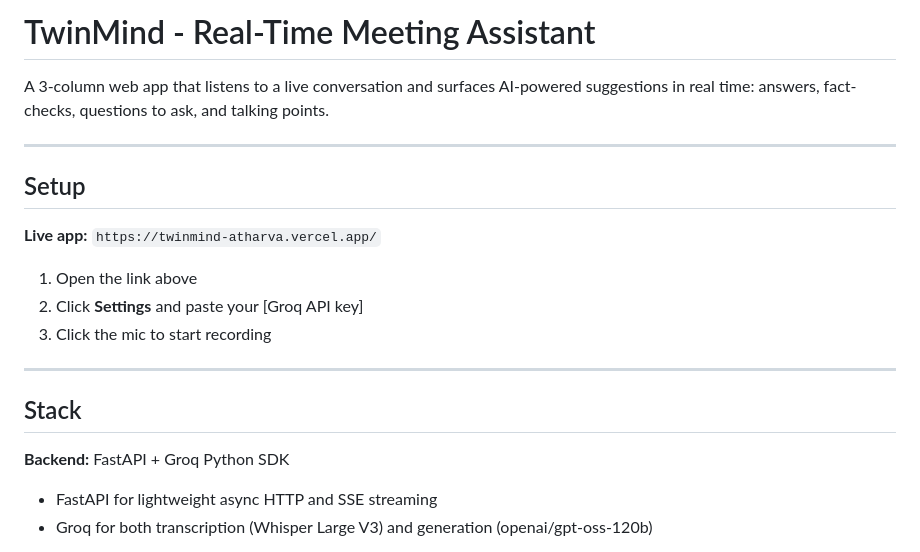
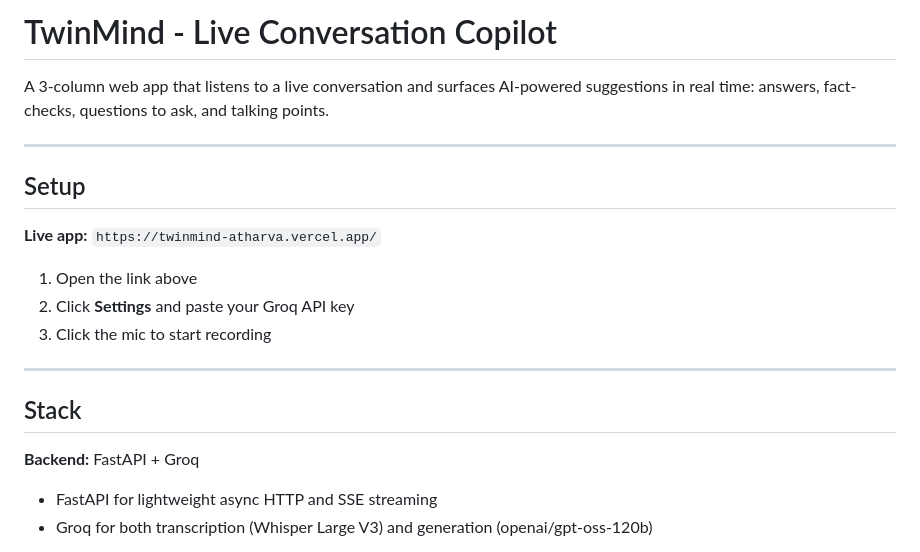
Before and after one commit to AtharvaShembade/TwinMind, a Markdown page: README.md, the part around the change. Drawn GitHub-style.

```diff
--- a/README.md
+++ b/README.md
@@ -1,4 +1,4 @@
-# TwinMind - Real-Time Meeting Assistant
+# TwinMind - Live Conversation Copilot
 
 A 3-column web app that listens to a live conversation and surfaces AI-powered suggestions in real time: answers, fact-checks, questions to ask, and talking points.
 
@@ -9,14 +9,14 @@ A 3-column web app that listens to a live conversation and surfaces AI-powered s
 **Live app:** `https://twinmind-atharva.vercel.app/`
 
 1. Open the link above
-2. Click **Settings** and paste your [Groq API key]
+2. Click **Settings** and paste your Groq API key
 3. Click the mic to start recording
 
 ---
 
 ## Stack
 
-**Backend:** FastAPI + Groq Python SDK
+**Backend:** FastAPI + Groq
 - FastAPI for lightweight async HTTP and SSE streaming
 - Groq for both transcription (Whisper Large V3) and generation (openai/gpt-oss-120b)
 
```
